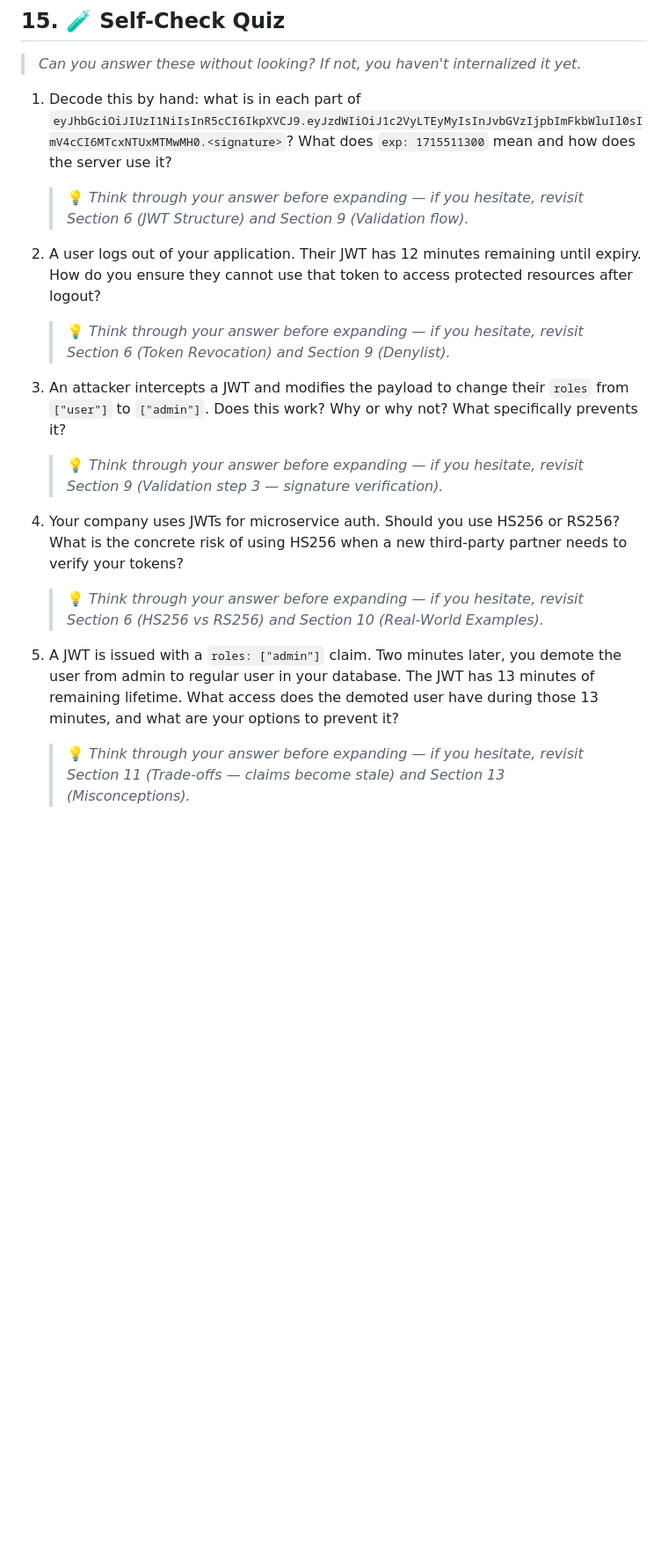
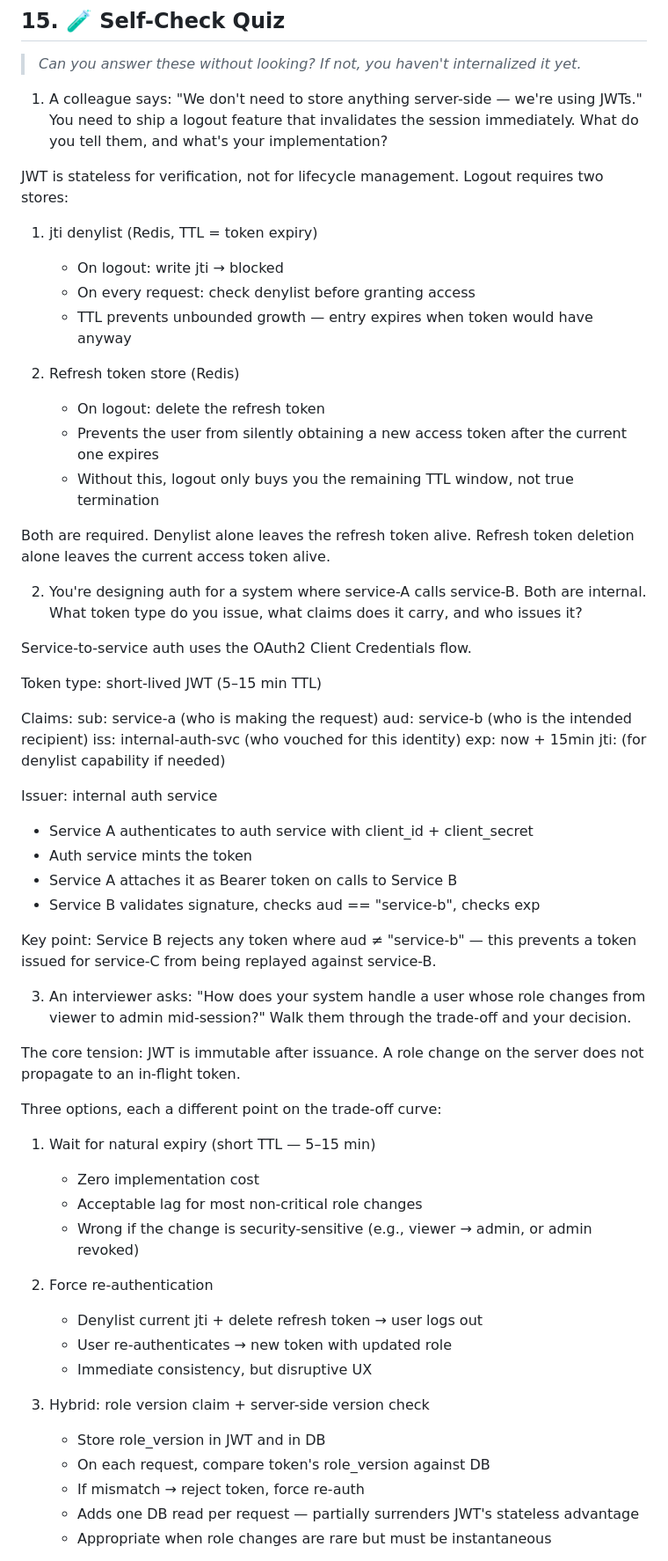
Before and after one commit to hguochen/system_design, a Markdown page: phase_b/topic_3.4_jwt_as_stateless_session_token.md, the part around one of its changes. Shown at 88% size. Rendered like a GitHub page; blank space fills up the shorter version.

Commit message:
add topic 3.4 questions

```diff
--- a/phase_b/topic_3.4_jwt_as_stateless_session_token.md
+++ b/phase_b/topic_3.4_jwt_as_stateless_session_token.md
@@ -299,22 +299,68 @@ In the high-level design, when you draw the request path from client through API
 
 > *Can you answer these without looking? If not, you haven't internalized it yet.*
 
-1. Decode this by hand: what is in each part of `eyJhbGciOiJIUzI1NiIsInR5cCI6IkpXVCJ9.eyJzdWIiOiJ1c2VyLTEyMyIsInJvbGVzIjpbImFkbWluIl0sImV4cCI6MTcxNTUxMTMwMH0.<signature>`? What does `exp: 1715511300` mean and how does the server use it?
+1. A colleague says: "We don't need to store anything server-side — we're using JWTs." You need to ship a logout feature that invalidates the session immediately. What do you tell them, and what's your implementation?
 
-   > 💡 *Think through your answer before expanding — if you hesitate, revisit Section 6 (JWT Structure) and Section 9 (Validation flow).*
+JWT is stateless for verification, not for lifecycle management.
+Logout requires two stores:
 
-2. A user logs out of your application. Their JWT has 12 minutes remaining until expiry. How do you ensure they cannot use that token to access protected resources after logout?
+1. jti denylist (Redis, TTL = token expiry)
+   - On logout: write jti → blocked
+   - On every request: check denylist before granting access
+   - TTL prevents unbounded growth — entry expires when token would have anyway
 
-   > 💡 *Think through your answer before expanding — if you hesitate, revisit Section 6 (Token Revocation) and Section 9 (Denylist).*
+2. Refresh token store (Redis)
+   - On logout: delete the refresh token
+   - Prevents the user from silently obtaining a new access token after the
+     current one expires
+   - Without this, logout only buys you the remaining TTL window, not true termination
 
-3. An attacker intercepts a JWT and modifies the payload to change their `roles` from `["user"]` to `["admin"]`. Does this work? Why or why not? What specifically prevents it?
+Both are required. Denylist alone leaves the refresh token alive.
+Refresh token deletion alone leaves the current access token alive.
 
-   > 💡 *Think through your answer before expanding — if you hesitate, revisit Section 9 (Validation step 3 — signature verification).*
+2. You're designing auth for a system where service-A calls service-B. Both are internal. What token type do you issue, what claims does it carry, and who issues it?
 
-4. Your company uses JWTs for microservice auth. Should you use HS256 or RS256? What is the concrete risk of using HS256 when a new third-party partner needs to verify your tokens?
+Service-to-service auth uses the OAuth2 Client Credentials flow.
 
-   > 💡 *Think through your answer before expanding — if you hesitate, revisit Section 6 (HS256 vs RS256) and Section 10 (Real-World Examples).*
+Token type: short-lived JWT (5–15 min TTL)
 
-5. A JWT is issued with a `roles: ["admin"]` claim. Two minutes later, you demote the user from admin to regular user in your database. The JWT has 13 minutes of remaining lifetime. What access does the demoted user have during those 13 minutes, and what are your options to prevent it?
+Claims:
+  sub: service-a          (who is making the request)
+  aud: service-b          (who is the intended recipient)
+  iss: internal-auth-svc  (who vouched for this identity)
+  exp: now + 15min
+  jti: <uuid>             (for denylist capability if needed)
 
-   > 💡 *Think through your answer before expanding — if you hesitate, revisit Section 11 (Trade-offs — claims become stale) and Section 13 (Misconceptions).*
+Issuer: internal auth service
+  - Service A authenticates to auth service with client_id + client_secret
+  - Auth service mints the token
+  - Service A attaches it as Bearer token on calls to Service B
+  - Service B validates signature, checks aud == "service-b", checks exp
+
+Key point: Service B rejects any token where aud ≠ "service-b" —
+this prevents a token issued for service-C from being replayed against service-B.
+
+3. An interviewer asks: "How does your system handle a user whose role changes from viewer to admin mid-session?" Walk them through the trade-off and your decision.
+
+The core tension: JWT is immutable after issuance.
+A role change on the server does not propagate to an in-flight token.
+
+Three options, each a different point on the trade-off curve:
+
+1. Wait for natural expiry (short TTL — 5–15 min)
+   - Zero implementation cost
+   - Acceptable lag for most non-critical role changes
+   - Wrong if the change is security-sensitive (e.g., viewer → admin, or admin revoked)
+
+2. Force re-authentication
+   - Denylist current jti + delete refresh token → user logs out
+   - User re-authenticates → new token with updated role
+   - Immediate consistency, but disruptive UX
+
+3. Hybrid: role version claim + server-side version check
+   - Store role_version in JWT and in DB
+   - On each request, compare token's role_version against DB
+   - If mismatch → reject token, force re-auth
+   - Adds one DB read per request — partially surrenders JWT's stateless advantage
+   - Appropriate when role changes are rare but must be instantaneous
+
```
Also changed, not shown: other parts of phase_b/topic_3.4_jwt_as_stateless_session_token.md (+76 -2 lines).
